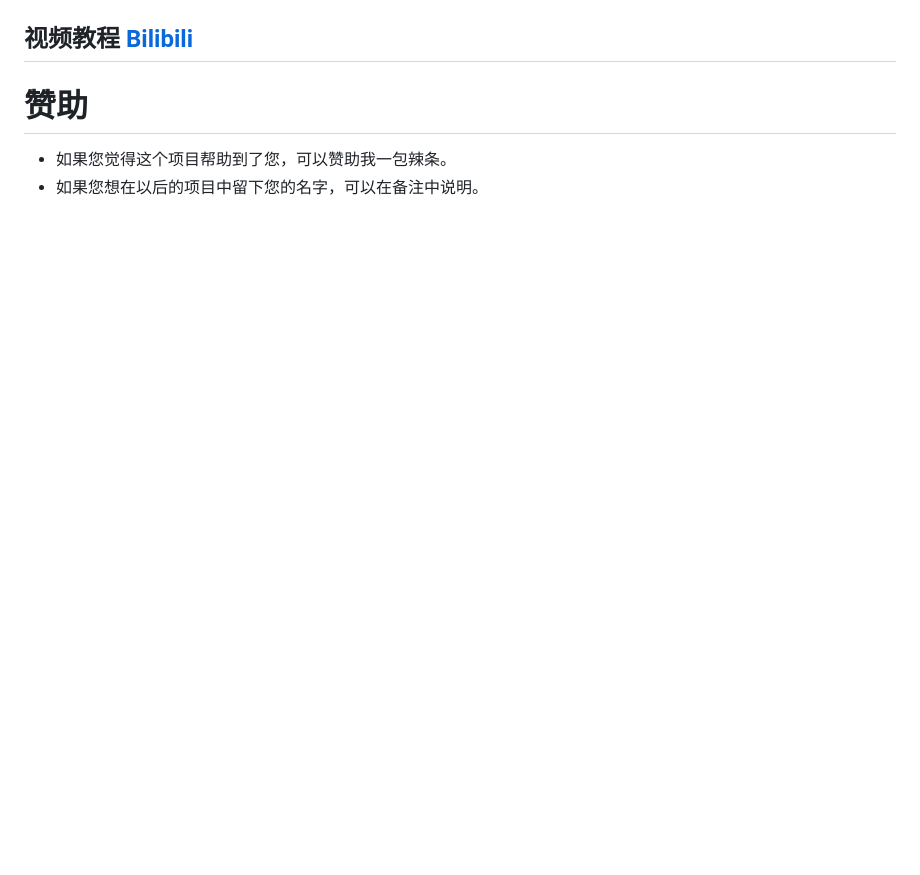
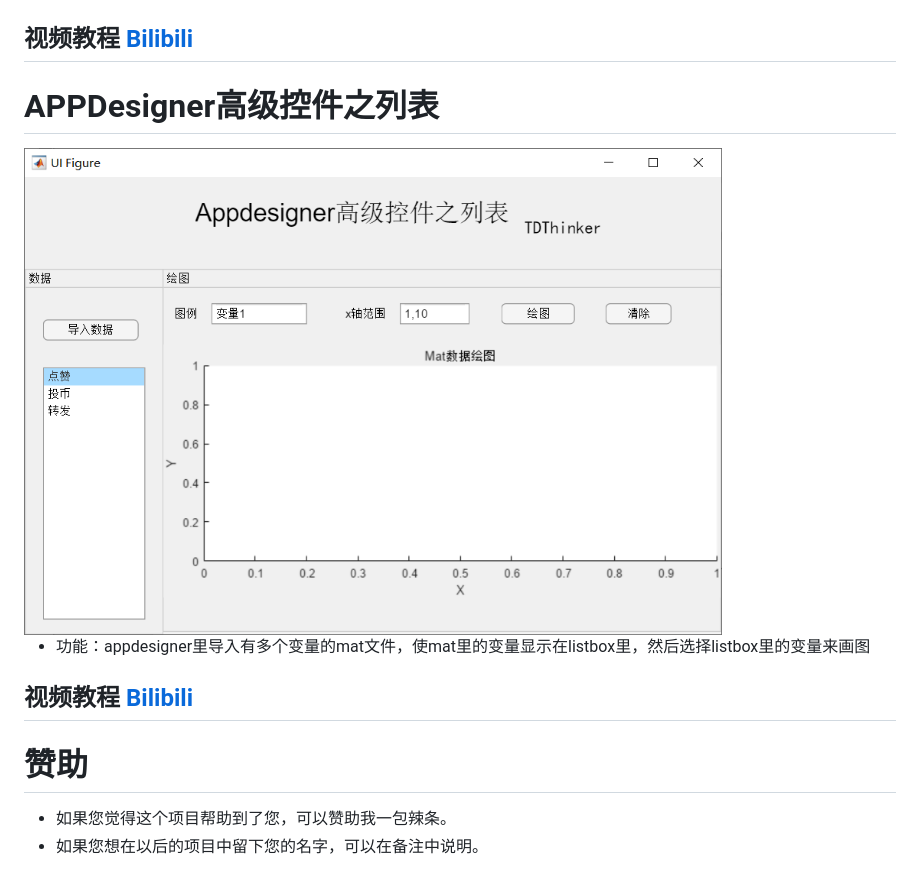
Before and after one commit to wdther/APPdesignerPractice, a Markdown page: README.md, the part around the change. Rendered like a GitHub page; pictures changed too: list.png (added); blank space fills up the shorter version.

Commit message:
更新项目：列表
列表控件的使用

```diff
--- a/README.md
+++ b/README.md
@@ -18,6 +18,13 @@
 
 ## 视频教程 [Bilibili](https://www.bilibili.com/video/BV1yC4y1h7um/)
 
+# APPDesigner高级控件之列表
+<img src='./list.png' width="80%">
+
+* 功能：appdesigner里导入有多个变量的mat文件，使mat里的变量显示在listbox里，然后选择listbox里的变量来画图
+## 视频教程 [Bilibili](https://www.bilibili.com/video/BV1yg4y1v7dV/)
+
+
 
 # 赞助
 * 如果您觉得这个项目帮助到了您，可以赞助我一包辣条。
```
Also changed, not shown: 3 other files.
